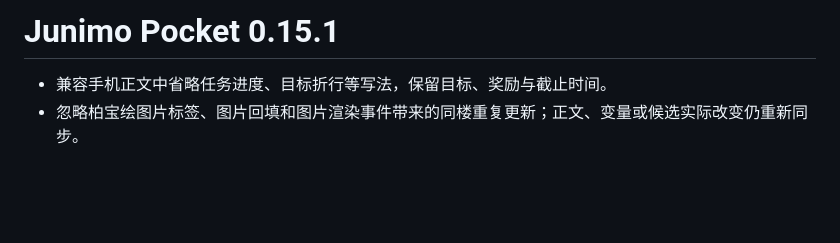
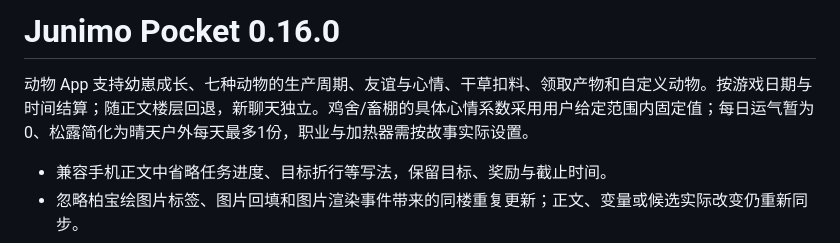
Before and after one commit to EvelynOvO5/sillytavern-junimo-pocket, a Markdown page: README.md, the part around the change. Drawn GitHub-style; blank space fills up the shorter version.

```diff
--- a/README.md
+++ b/README.md
@@ -1,4 +1,6 @@
-# Junimo Pocket 0.15.1
+# Junimo Pocket 0.16.0
+
+动物 App 支持幼崽成长、七种动物的生产周期、友谊与心情、干草扣料、领取产物和自定义动物。按游戏日期与时间结算；随正文楼层回退，新聊天独立。鸡舍/畜棚的具体心情系数采用用户给定范围内固定值；每日运气暂为0、松露简化为晴天户外每天最多1份，职业与加热器需按故事实际设置。
 
 - 兼容手机正文中省略任务进度、目标折行等写法，保留目标、奖励与截止时间。
 - 忽略柏宝绘图片标签、图片回填和图片渲染事件带来的同楼重复更新；正文、变量或候选实际改变仍重新同步。
```
